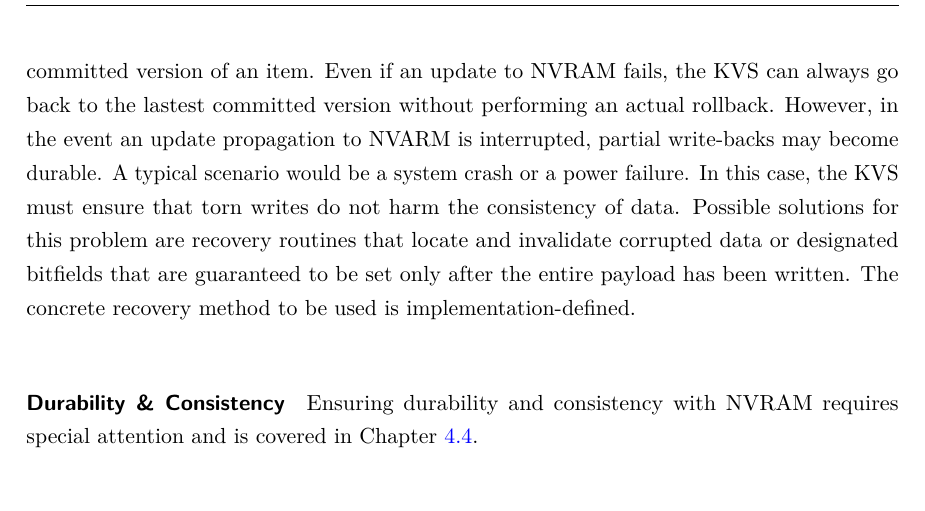
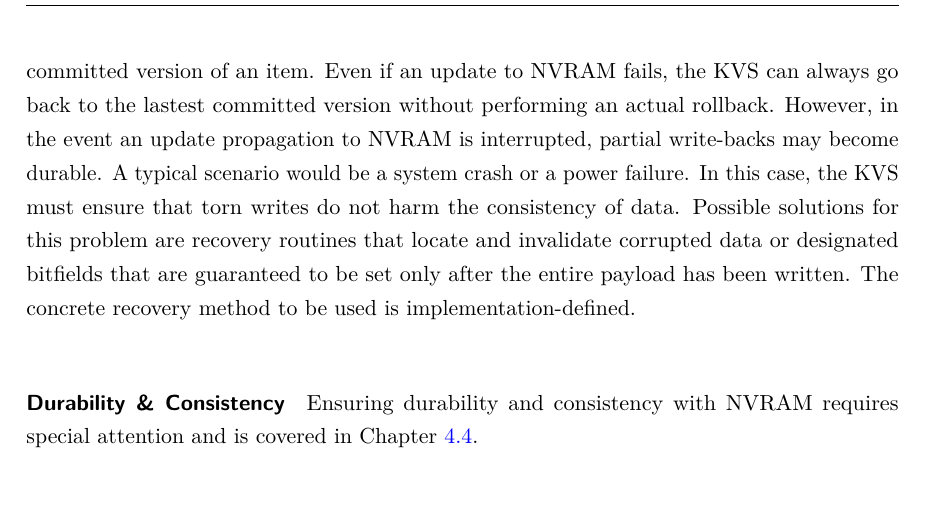
Before and after one commit to lorenjac/master-thesis-text, a LaTeX thesis (main.tex, which reads contents/concept/kvs.tex): part of page 56 of 85, cut so that both start at the same text. Compiled offline with pdfLaTeX.

Commit message:
Concept: fixed typo

```diff
--- a/contents/concept/kvs.tex
+++ b/contents/concept/kvs.tex
@@ -92,7 +92,7 @@ That way, an incomplete or failed transaction cannot be globally observed. In
 addition, the SI protocol allows the system to always retrieve the latest
 committed version of an item. Even if an update to NVRAM fails, the KVS can
 always go back to the lastest committed version without performing an actual
-rollback. However, in the event an update propagation to NVARM is interrupted,
+rollback. However, in the event an update propagation to NVRAM is interrupted,
 partial write-backs may become durable. A typical scenario would be a system
 crash or a power failure. In this case, the KVS must ensure that torn writes
 do not harm the consistency of data. Possible solutions for this problem are
```
